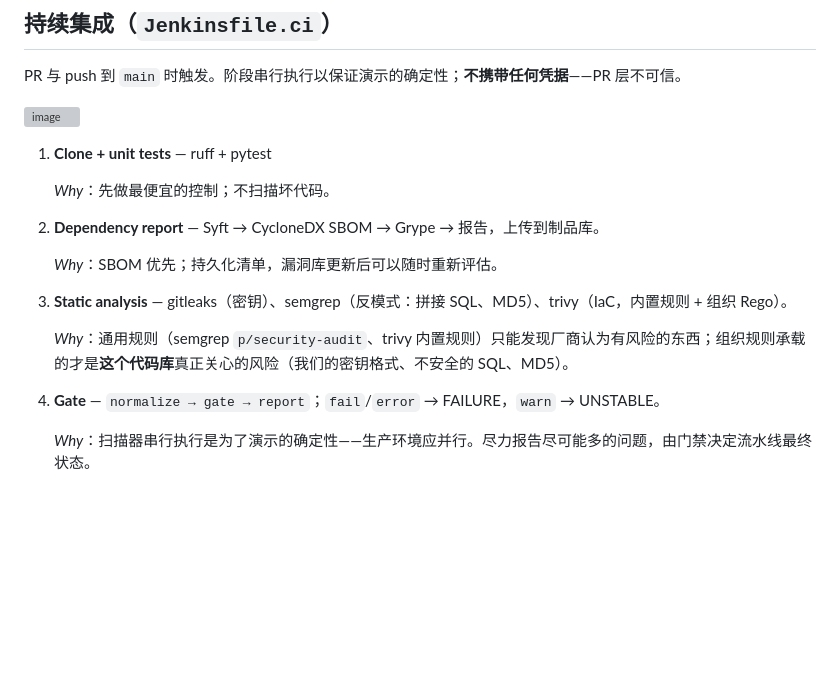
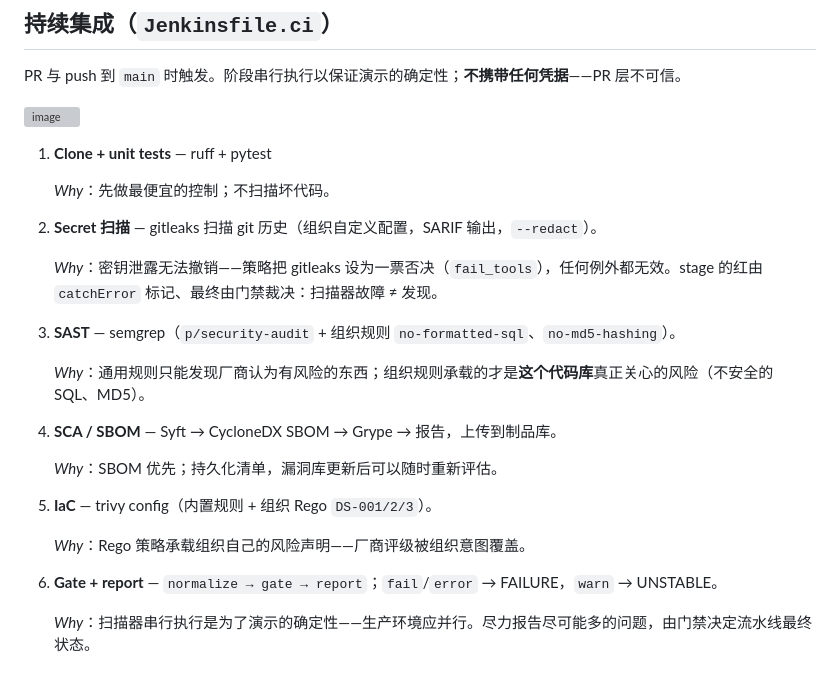
Before and after one commit to PadishahIII/devsecops-demo, a Markdown page: README.zh-CN.md, the part around the change. Rendered like a GitHub page; blank space fills up the shorter version; grey boxes are pictures that could not be loaded.

```diff
--- a/README.zh-CN.md
+++ b/README.zh-CN.md
@@ -35,15 +35,22 @@ PR 与 push 到 `main` 时触发。阶段串行执行以保证演示的确定性
 
    _Why_：先做最便宜的控制；不扫描坏代码。
 
-2. **Dependency report** — Syft → CycloneDX SBOM → Grype → 报告，上传到制品库。
+2. **Secret 扫描** — gitleaks 扫描 git 历史（组织自定义配置，SARIF 输出，`--redact`）。
+
+   _Why_：密钥泄露无法撤销——策略把 gitleaks 设为一票否决（`fail_tools`），任何例外都无效。stage 的红由 `catchError` 标记、最终由门禁裁决：扫描器故障 ≠ 发现。
+
+3. **SAST** — semgrep（`p/security-audit` + 组织规则 `no-formatted-sql`、`no-md5-hashing`）。
+
+   _Why_：通用规则只能发现厂商认为有风险的东西；组织规则承载的才是**这个代码库**真正关心的风险（不安全的 SQL、MD5）。
+
+4. **SCA / SBOM** — Syft → CycloneDX SBOM → Grype → 报告，上传到制品库。
 
    _Why_：SBOM 优先；持久化清单，漏洞库更新后可以随时重新评估。
 
-3. **Static analysis** — gitleaks（密钥）、semgrep（反模式：拼接 SQL、MD5）、trivy（IaC，内置规则 + 组织 Rego）。
+5. **IaC** — trivy config（内置规则 + 组织 Rego `DS-001/2/3`）。
 
-   _Why_：通用规则（semgrep `p/security-audit`、trivy 内置规则）只能发现厂商认为有风险的东西；组织规则承载的才是**这个代码库**真正关心的风险（我们的密钥格式、不安全的 SQL、MD5）。
-
-4. **Gate** — `normalize → gate → report`；`fail`/`error` → FAILURE，`warn` → UNSTABLE。
+   _Why_：Rego 策略承载组织自己的风险声明——厂商评级被组织意图覆盖。
+6. **Gate + report** — `normalize → gate → report`；`fail`/`error` → FAILURE，`warn` → UNSTABLE。
 
    _Why_：扫描器串行执行是为了演示的确定性——生产环境应并行。尽力报告尽可能多的问题，由门禁决定流水线最终状态。
 
```
Also changed, not shown: README.md (+12 -4 lines).
